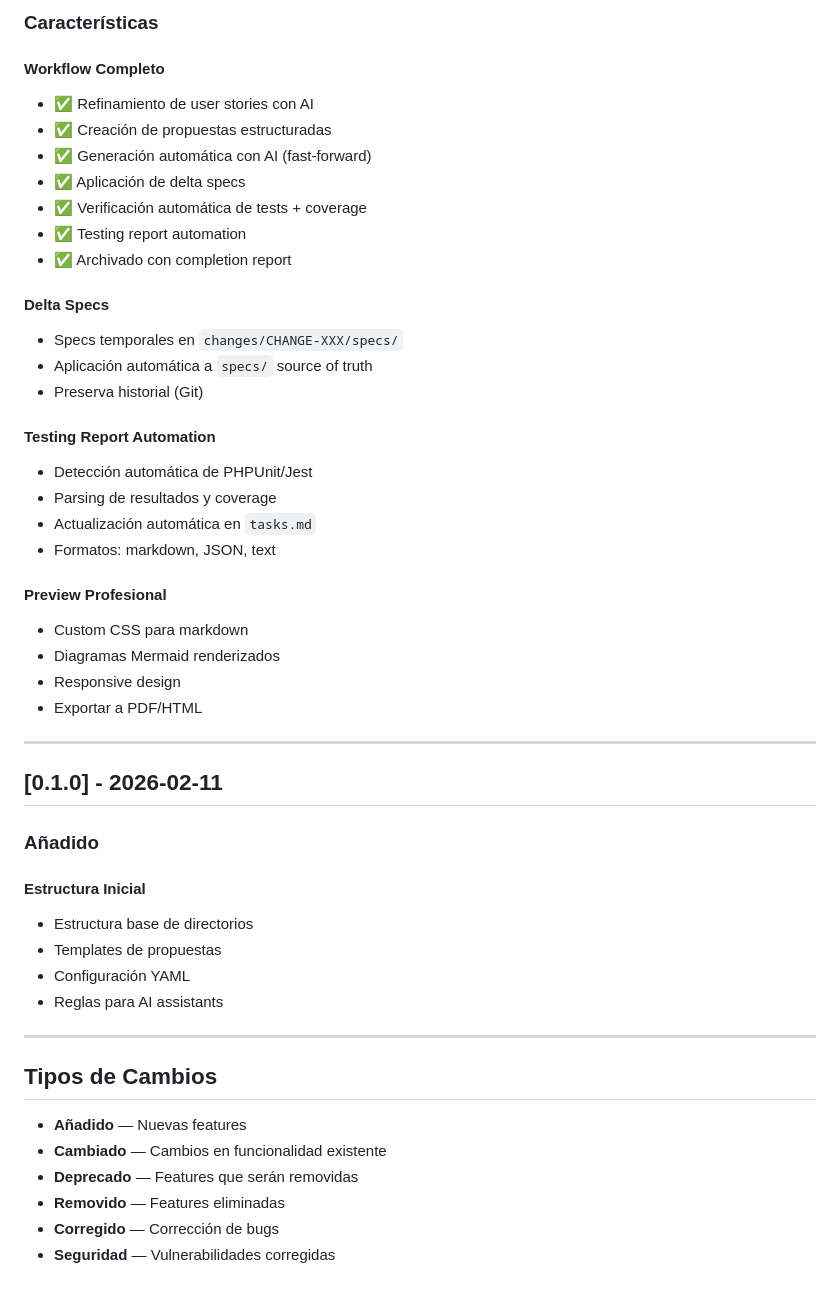
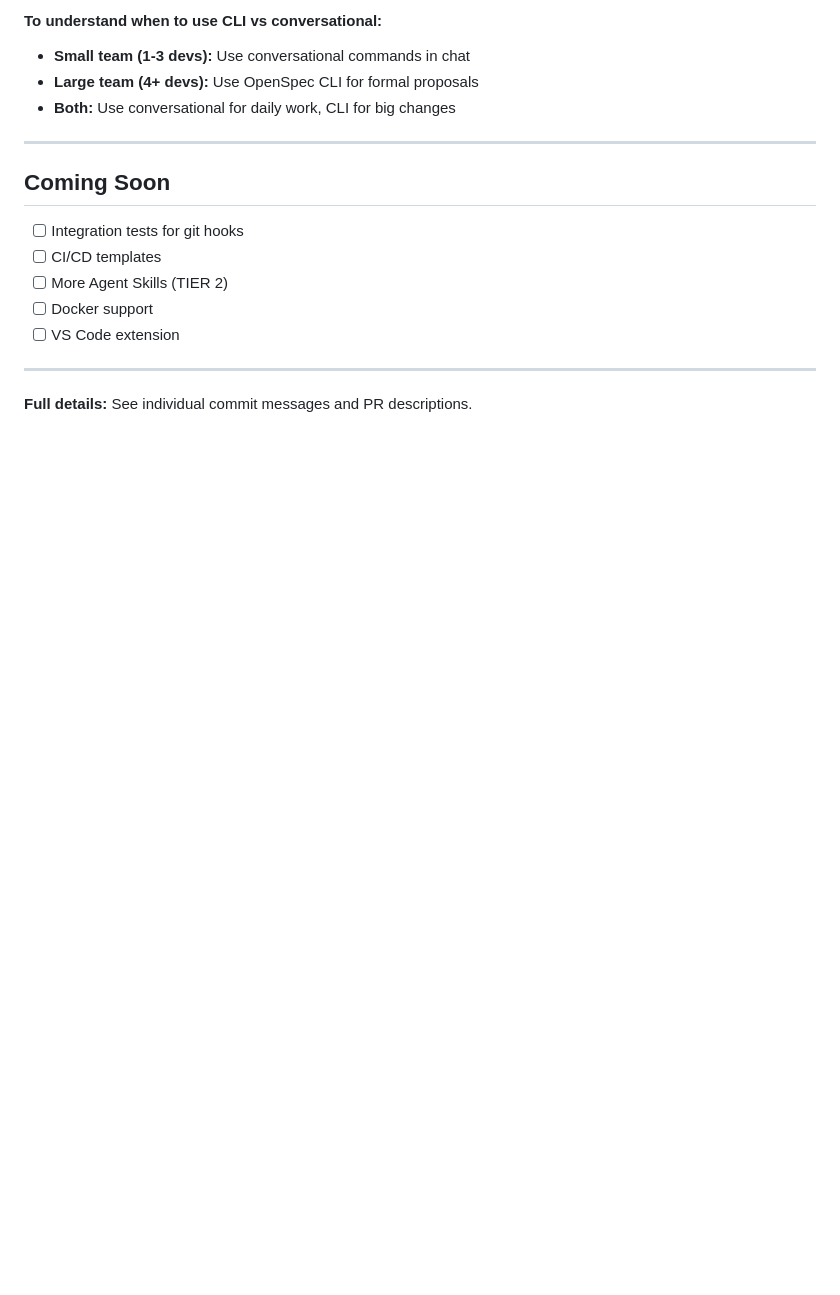
Before and after one commit to iapanderson/specleap-framework, a Markdown page: CHANGELOG.md, the part around one of its changes. Drawn GitHub-style; blank space fills up the shorter version.

```diff
--- a/CHANGELOG.md
+++ b/CHANGELOG.md
@@ -119,50 +113,18 @@ Primera versión completa de SpecLeap con workflow end-to-end implementado.
-### Características
-
-#### Workflow Completo
-- ✅ Refinamiento de user stories con AI
-- ✅ Creación de propuestas estructuradas
-- ✅ Generación automática con AI (fast-forward)
-- ✅ Aplicación de delta specs
-- ✅ Verificación automática de tests + coverage
-- ✅ Testing report automation
-- ✅ Archivado con completion report
-
-#### Delta Specs
-- Specs temporales en `changes/CHANGE-XXX/specs/`
-- Aplicación automática a `specs/` source of truth
-- Preserva historial (Git)
-
-#### Testing Report Automation
-- Detección automática de PHPUnit/Jest
-- Parsing de resultados y coverage
-- Actualización automática en `tasks.md`
-- Formatos: markdown, JSON, text
-
-#### Preview Profesional
-- Custom CSS para markdown
-- Diagramas Mermaid renderizados
-- Responsive design
-- Exportar a PDF/HTML
+#### To understand when to use CLI vs conversational:
+- **Small team (1-3 devs):** Use conversational commands in chat
+- **Large team (4+ devs):** Use OpenSpec CLI for formal proposals
+- **Both:** Use conversational for daily work, CLI for big changes
 
 ---
 
-## [0.1.0] - 2026-02-11
+## Coming Soon
 
-### Añadido
-
-#### Estructura Inicial
-- Estructura base de directorios
-- Templates de propuestas
-- Configuración YAML
-- Reglas para AI assistants
+- [ ] Integration tests for git hooks
+- [ ] CI/CD templates
+- [ ] More Agent Skills (TIER 2)
+- [ ] Docker support
+- [ ] VS Code extension
 
 ---
 
-## Tipos de Cambios
-
-- **Añadido** — Nuevas features
-- **Cambiado** — Cambios en funcionalidad existente
-- **Deprecado** — Features que serán removidas
-- **Removido** — Features eliminadas
-- **Corregido** — Corrección de bugs
-- **Seguridad** — Vulnerabilidades corregidas
+**Full details:** See individual commit messages and PR descriptions.
```
Also changed, not shown: other parts of CHANGELOG.md (+98 -104 lines).
